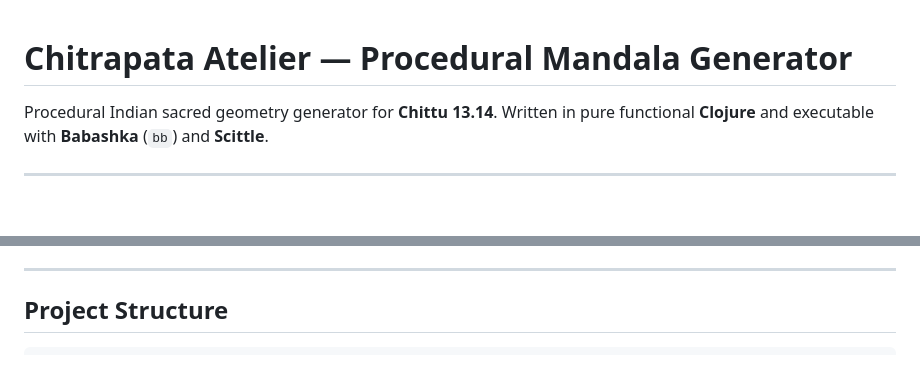
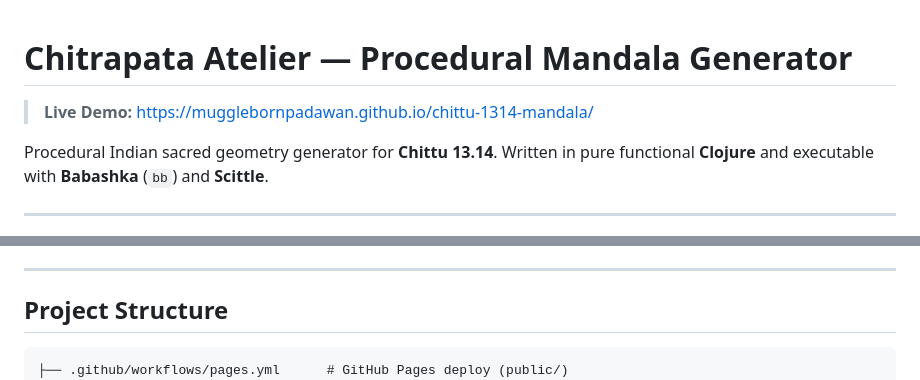
Before and after one commit to MuggleBornPadawan/chittu-1314-mandala, a Markdown page: README.md, 2 parts joined by grey strips. Rendered like a GitHub page; blank space fills up the shorter version.

Commit message:
docs: add live demo link and fix relative paths

````diff
--- a/README.md
+++ b/README.md
@@ -1,4 +1,6 @@
 # Chitrapata Atelier — Procedural Mandala Generator
+
+> **Live Demo:** https://mugglebornpadawan.github.io/chittu-1314-mandala/
 
 Procedural Indian sacred geometry generator for **Chittu 13.14**.
 Written in pure functional **Clojure** and executable with **Babashka** (`bb`) and **Scittle**.
@@ -37,6 +39,7 @@ Written in pure functional **Clojure** and executable with **Babashka** (`bb`) a
 ## Project Structure
 
 ```text
+├── .github/workflows/pages.yml      # GitHub Pages deploy (public/)
 ├── bb.edn                         # Babashka task definitions (test, export, serve)
 ├── deps.edn                       # Clojure JVM CLI dependencies and aliases
 ├── README.md                      # Project documentation and guide
````
Also changed, not shown: other parts of README.md (+5 -5 lines).
